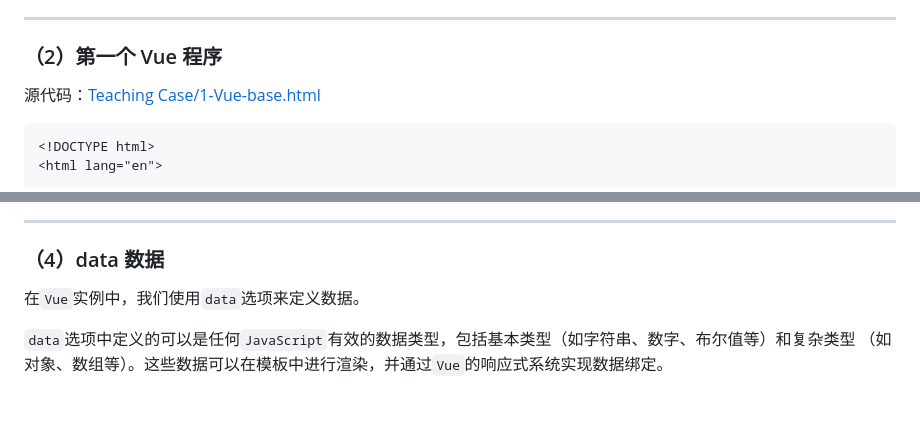
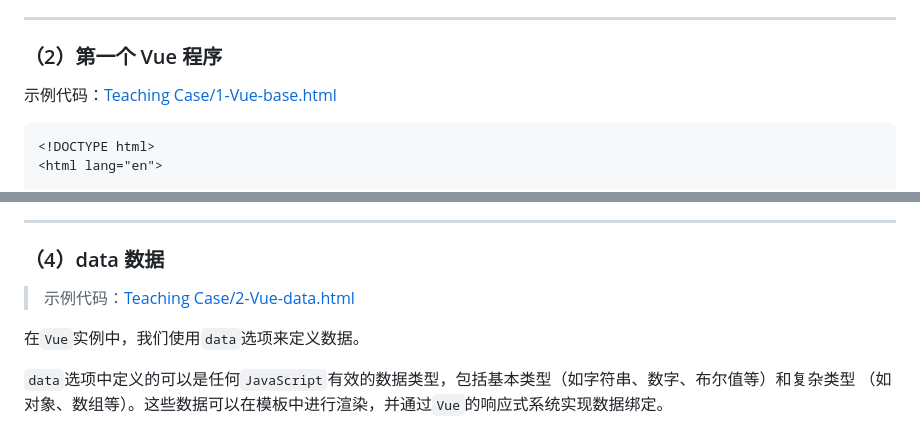
Before and after one commit to zheng-yi-yi/VueQuickStart, a Markdown page: README.md, 2 parts joined by grey strips. GitHub-like rendering; blank space fills up the shorter version.

````diff
--- a/README.md
+++ b/README.md
@@ -37,7 +37,7 @@
 
 ### （2）第一个 Vue 程序
 
-源代码：[Teaching Case/1-Vue-base.html](https://github.com/zheng-yi-yi/VueQuickStart/blob/main/Teaching%20Case/1-Vue-base.html)
+示例代码：[Teaching Case/1-Vue-base.html](https://github.com/zheng-yi-yi/VueQuickStart/blob/main/Teaching%20Case/1-Vue-base.html)
 
 ```html
 <!DOCTYPE html>
@@ -134,6 +134,8 @@ var app = new Vue({
 
 
 ### （4）data 数据
+
+> 示例代码：[Teaching Case/2-Vue-data.html](https://github.com/zheng-yi-yi/VueQuickStart/blob/main/Teaching%20Case/2-Vue-data.html)
 
 在`Vue`实例中，我们使用`data`选项来定义数据。
 
````
